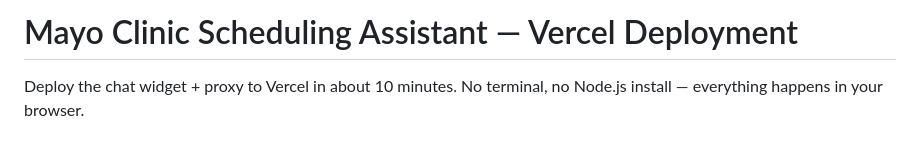
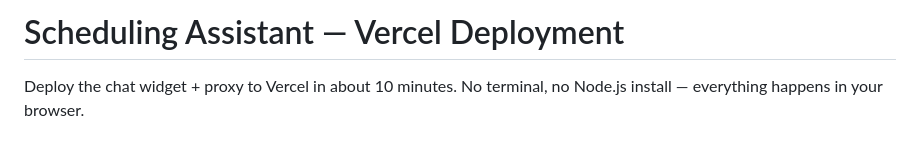
Before and after one commit to owlsmirk/chat, a Markdown page: README.md, the part around the change. Rendered like a GitHub page.

```diff
--- a/README.md
+++ b/README.md
@@ -1,4 +1,4 @@
-# Mayo Clinic Scheduling Assistant — Vercel Deployment
+#  Scheduling Assistant — Vercel Deployment
 
 Deploy the chat widget + proxy to Vercel in about 10 minutes. No terminal, no
 Node.js install — everything happens in your browser.
```
